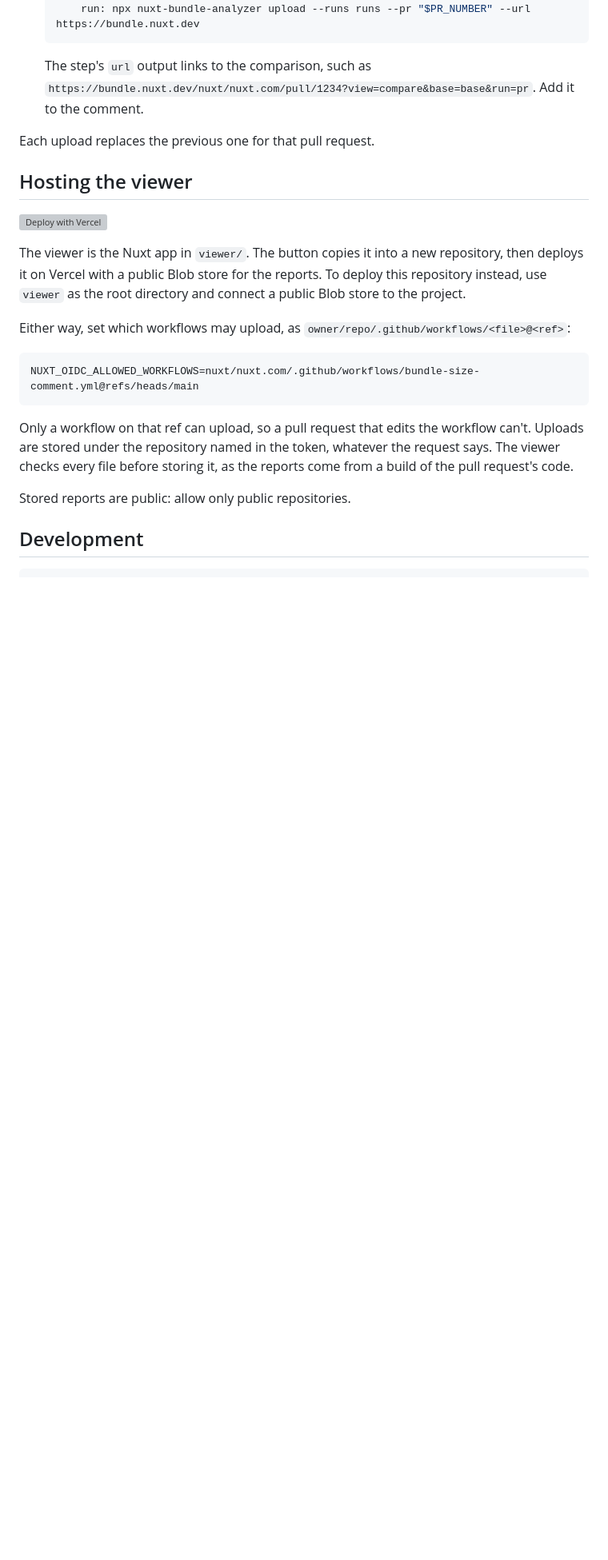
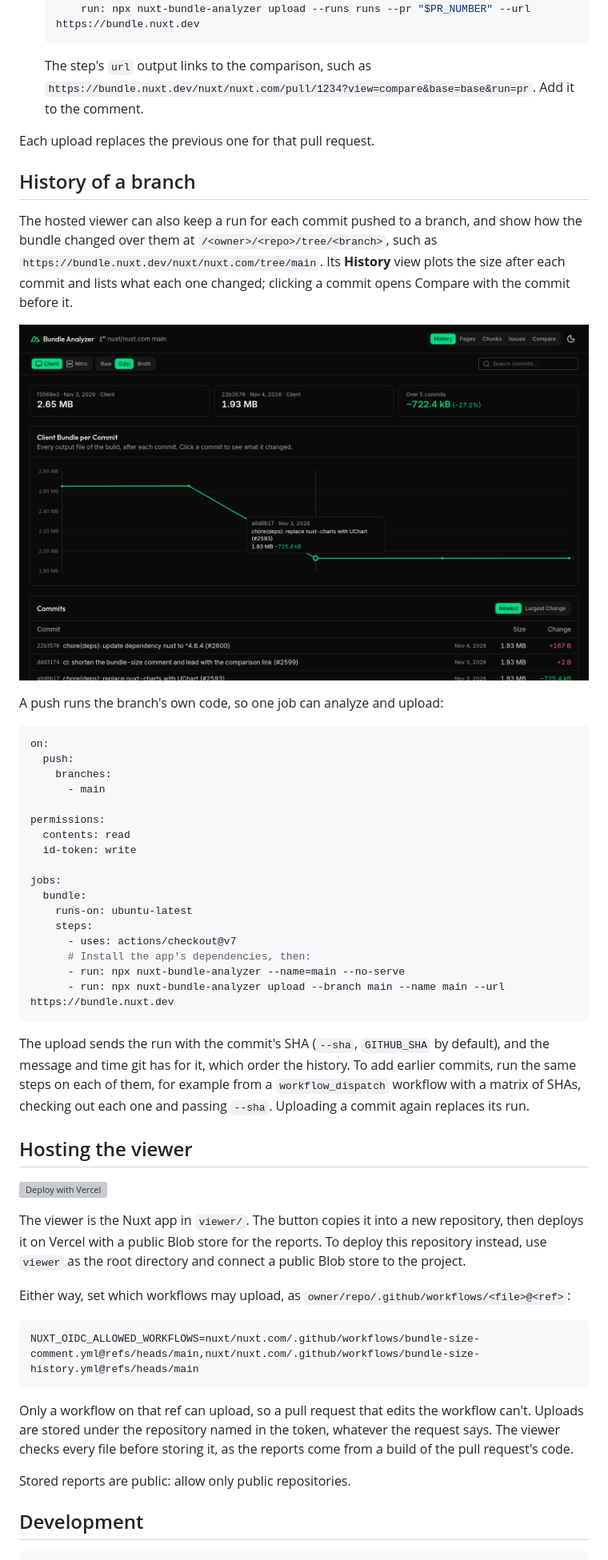
Before and after one commit to atinux/nuxt-bundle-analyzer, a Markdown page: README.md, the part around one of its changes. Shown at 80% size. GitHub-like rendering; pictures changed too: .github/assets/history.png (added); blank space fills up the shorter version; grey boxes are pictures that could not be loaded.

Commit message:
feat: track the bundle of each commit on a branch (#12)

````diff
--- a/README.md
+++ b/README.md
@@ -117,6 +118,36 @@ Pull requests from forks can't get that token, so the upload runs in a workflow
 
 Each upload replaces the previous one for that pull request.
 
+## History of a branch
+
+The hosted viewer can also keep a run for each commit pushed to a branch, and show how the bundle changed over them at `/<owner>/<repo>/tree/<branch>`, such as `https://bundle.nuxt.dev/nuxt/nuxt.com/tree/main`. Its **History** view plots the size after each commit and lists what each one changed; clicking a commit opens Compare with the commit before it.
+
+![History: the size of the client build after each commit on main, with the commit that removed 725 kB highlighted](./.github/assets/history.png)
+
+A push runs the branch's own code, so one job can analyze and upload:
+
+```yaml
+on:
+  push:
+    branches:
+      - main
+
+permissions:
+  contents: read
+  id-token: write
+
+jobs:
+  bundle:
+    runs-on: ubuntu-latest
+    steps:
+      - uses: actions/checkout@v7
+      # Install the app's dependencies, then:
+      - run: npx nuxt-bundle-analyzer --name=main --no-serve
+      - run: npx nuxt-bundle-analyzer upload --branch main --name main --url https://bundle.nuxt.dev
+```
+
+The upload sends the run with the commit's SHA (`--sha`, `GITHUB_SHA` by default), and the message and time git has for it, which order the history. To add earlier commits, run the same steps on each of them, for example from a `workflow_dispatch` workflow with a matrix of SHAs, checking out each one and passing `--sha`. Uploading a commit again replaces its run.
+
 ## Hosting the viewer
 
 [![Deploy with Vercel](https://vercel.com/button)](https://vercel.com/new/clone?repository-url=https%3A%2F%2Fgithub.com%2Fatinux%2Fnuxt-bundle-analyzer%2Ftree%2Fmain%2Fviewer&project-name=nuxt-bundle-analyzer&repository-name=nuxt-bundle-analyzer-viewer&env=NUXT_OIDC_ALLOWED_WORKFLOWS&envDescription=Comma-separated%20workflows%20allowed%20to%20upload%2C%20as%20owner%2Frepo%2F.github%2Fworkflows%2F%3Cfile%3E%40%3Cref%3E&envLink=https%3A%2F%2Fgithub.com%2Fatinux%2Fnuxt-bundle-analyzer%23hosting-the-viewer&stores=%5B%7B%22type%22%3A%22blob%22%2C%22access%22%3A%22public%22%7D%5D)
@@ -126,7 +157,7 @@ The viewer is the Nuxt app in `viewer/`. The button copies it into a new reposit
 Either way, set which workflows may upload, as `owner/repo/.github/workflows/<file>@<ref>`:
 
 ```bash
-NUXT_OIDC_ALLOWED_WORKFLOWS=nuxt/nuxt.com/.github/workflows/bundle-size-comment.yml@refs/heads/main
+NUXT_OIDC_ALLOWED_WORKFLOWS=nuxt/nuxt.com/.github/workflows/bundle-size-comment.yml@refs/heads/main,nuxt/nuxt.com/.github/workflows/bundle-size-history.yml@refs/heads/main
 ```
 
 Only a workflow on that ref can upload, so a pull request that edits the workflow can't. Uploads are stored under the repository named in the token, whatever the request says. The viewer checks every file before storing it, as the reports come from a build of the pull request's code.
````
Also changed, not shown: other parts of README.md (+1 -0 lines), 14 other files.
